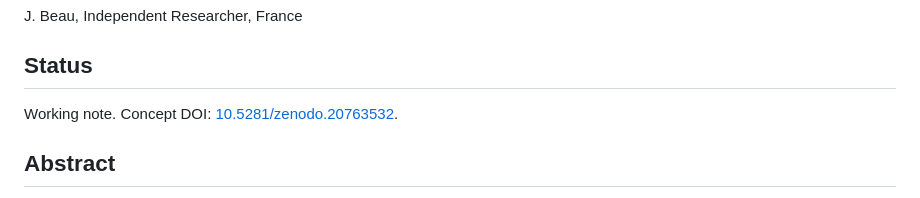
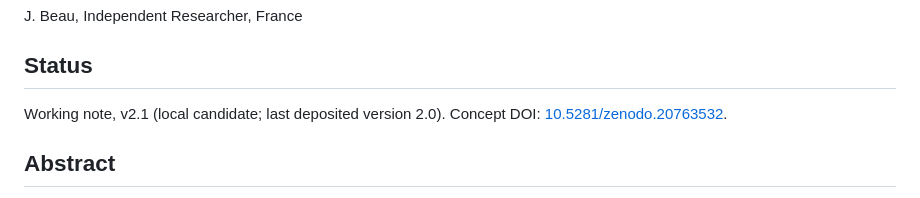
Before and after one commit to Cosmochrony/eliminated-block-jet, a Markdown page: README.md, the part around the change. Rendered like a GitHub page.

Commit message:
README: status line normalised to 'local candidate; last deposited version Y'

```diff
--- a/README.md
+++ b/README.md
@@ -6,7 +6,7 @@ J. Beau, Independent Researcher, France
 
 ## Status
 
-Working note. Concept DOI: [10.5281/zenodo.20763532](https://doi.org/10.5281/zenodo.20763532).
+Working note, v2.1 (local candidate; last deposited version 2.0). Concept DOI: [10.5281/zenodo.20763532](https://doi.org/10.5281/zenodo.20763532).
 
 ## Abstract
 
```
